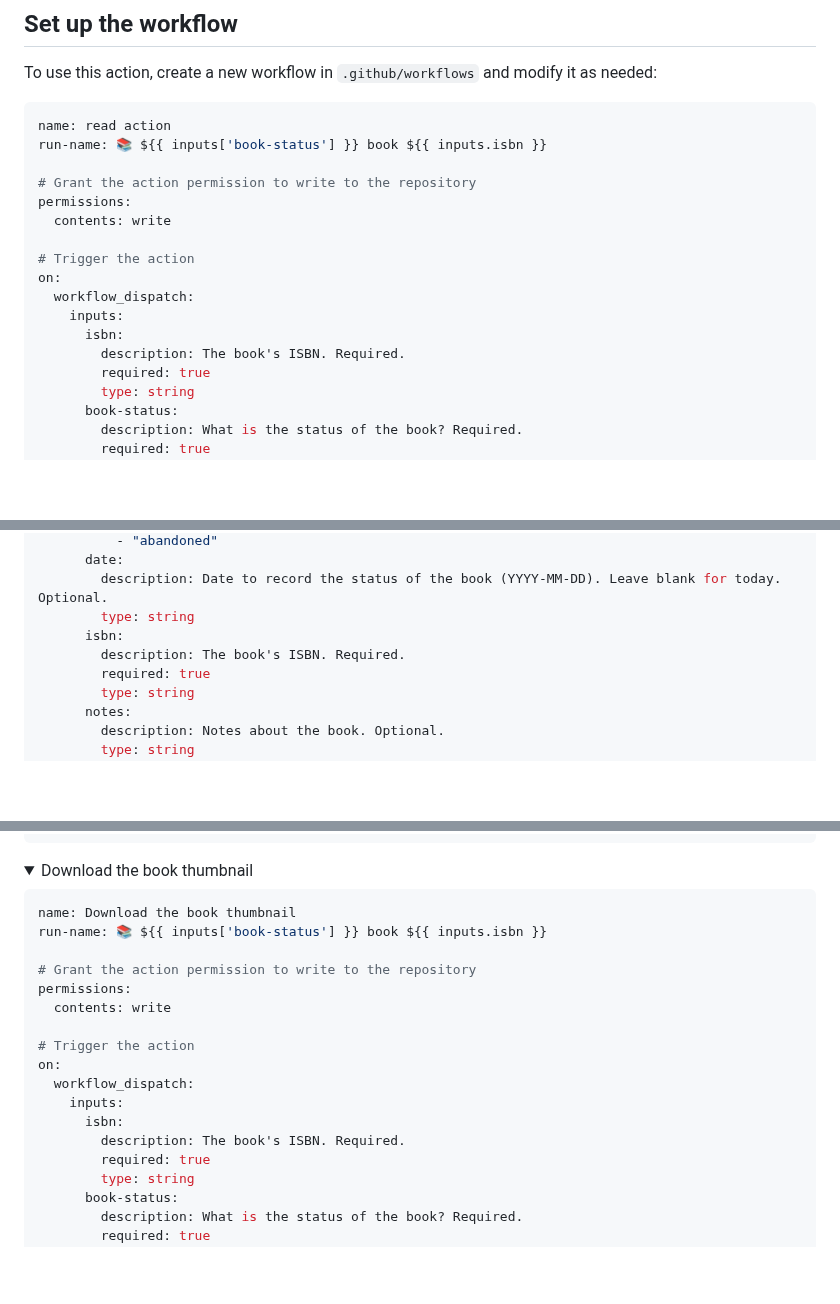
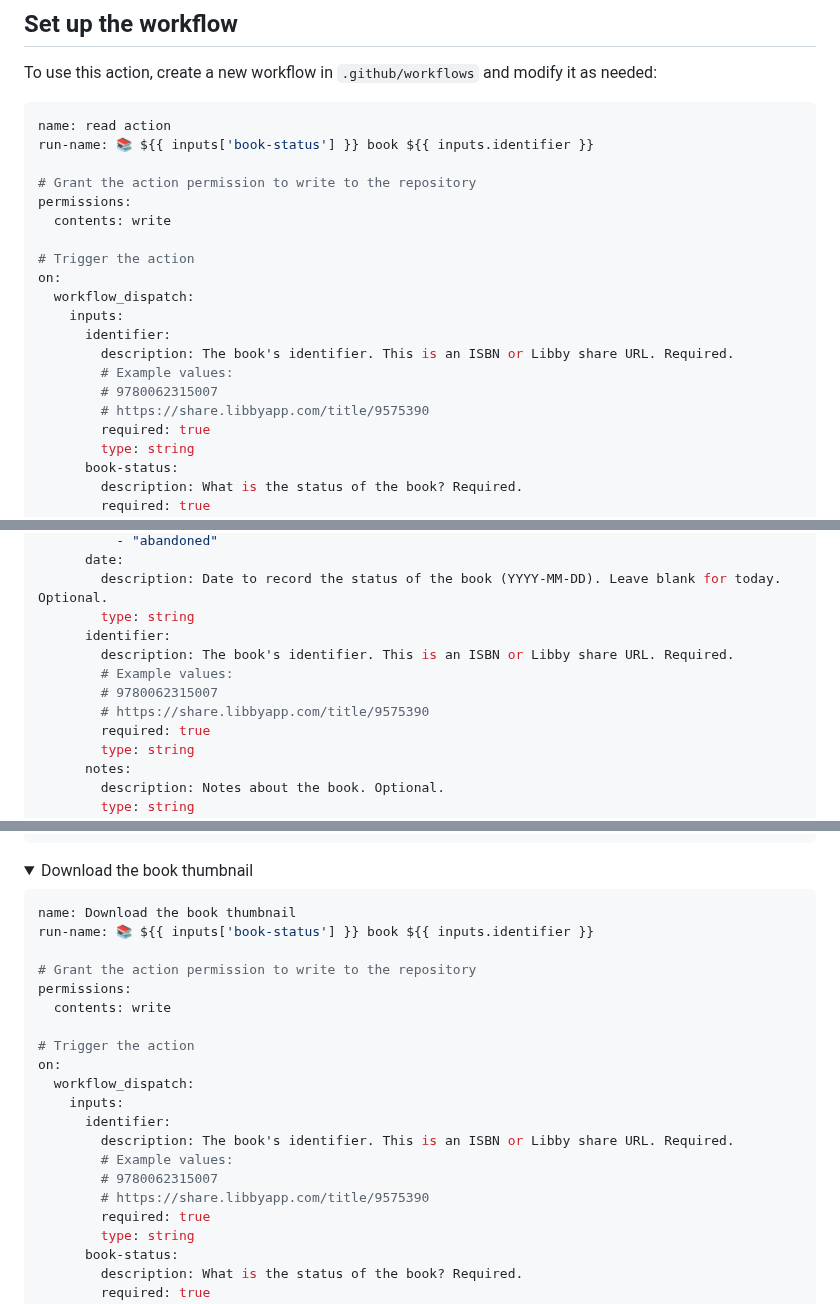
Before and after one commit to library-pals/read-action, a Markdown page: README.md, 3 parts joined by grey strips. Rendered like a GitHub page; folded sections open; blank space fills up the shorter version.

Commit message:
Update documentation

````diff
--- a/README.md
+++ b/README.md
@@ -20,7 +20,7 @@ To use this action, create a new workflow in `.github/workflows` and modify it a
 
 ```yml
 name: read action
-run-name: 📚 ${{ inputs['book-status'] }} book ${{ inputs.isbn }}
+run-name: 📚 ${{ inputs['book-status'] }} book ${{ inputs.identifier }}
 
 # Grant the action permission to write to the repository
 permissions:
@@ -30,8 +30,11 @@ permissions:
 on:
   workflow_dispatch:
     inputs:
-      isbn:
-        description: The book's ISBN. Required.
+      identifier:
+        description: The book's identifier. This is an ISBN or Libby share URL. Required.
+        # Example values:
+        # 9780062315007
+        # https://share.libbyapp.com/title/9575390
         required: true
         type: string
       book-status:
@@ -121,8 +124,11 @@ on:
       date:
         description: Date to record the status of the book (YYYY-MM-DD). Leave blank for today. Optional.
         type: string
-      isbn:
-        description: The book's ISBN. Required.
+      identifier:
+        description: The book's identifier. This is an ISBN or Libby share URL. Required.
+        # Example values:
+        # 9780062315007
+        # https://share.libbyapp.com/title/9575390
         required: true
         type: string
       notes:
@@ -207,7 +213,7 @@ jobs:
 
 ```yml
 name: Download the book thumbnail
-run-name: 📚 ${{ inputs['book-status'] }} book ${{ inputs.isbn }}
+run-name: 📚 ${{ inputs['book-status'] }} book ${{ inputs.identifier }}
 
 # Grant the action permission to write to the repository
 permissions:
@@ -217,8 +223,11 @@ permissions:
 on:
   workflow_dispatch:
     inputs:
-      isbn:
-        description: The book's ISBN. Required.
+      identifier:
+        description: The book's identifier. This is an ISBN or Libby share URL. Required.
+        # Example values:
+        # 9780062315007
+        # https://share.libbyapp.com/title/9575390
         required: true
         type: string
       book-status:
````
Also changed, not shown: other parts of README.md (+4 -2 lines).
